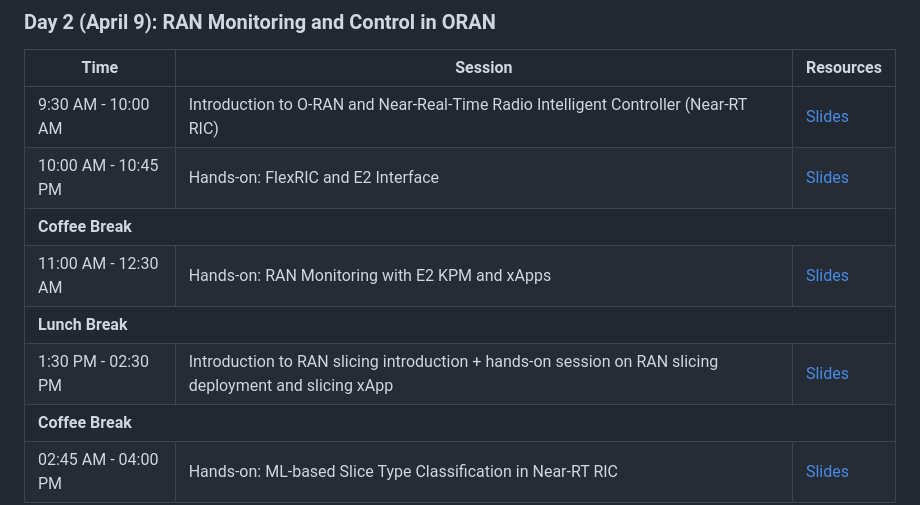
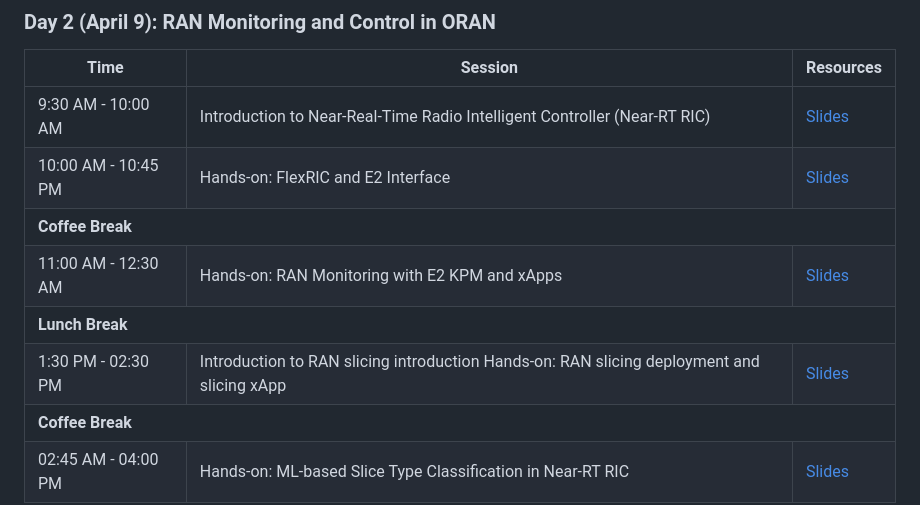
Before and after one commit to mhmd97z/rogers-workshop-2, a Markdown page: index.md, the part around the change. Drawn GitHub-style.

```diff
--- a/index.md
+++ b/index.md
@@ -72,7 +72,7 @@ This two-day workshop will explore essential aspects of 5G technology, including
   <tbody>
     <tr>
       <td>9:30 AM - 10:00 AM</td>
-      <td> Introduction to O-RAN and Near-Real-Time Radio Intelligent Controller (Near-RT RIC) </td>
+      <td> Introduction to Near-Real-Time Radio Intelligent Controller (Near-RT RIC) </td>
       <td><a href="https://docs.google.com/presentation/d/1f7Eud_zbzXoGaJg9Vp3gRAk9DzrMNRfVaJrb2cKWQoo/edit?usp=sharing">Slides</a></td>
     </tr>
     <tr>
@@ -93,7 +93,7 @@ This two-day workshop will explore essential aspects of 5G technology, including
     </tr>
     <tr>
       <td>1:30 PM - 02:30 PM</td>
-      <td> Introduction to RAN slicing introduction + hands-on session on RAN slicing deployment and slicing xApp</td>
+      <td> Introduction to RAN slicing introduction<be> Hands-on: RAN slicing deployment and slicing xApp</td>
       <td><a href="https://docs.google.com/presentation/d/1Hev6va0UH2iXOjRbe-dxXaY262V9uDq-42-N-yh2X_I/edit?slide=id.g341e2affccf_0_0#slide=id.g341e2affccf_0_0">Slides</a></td>
     </tr>
     <tr>
```
